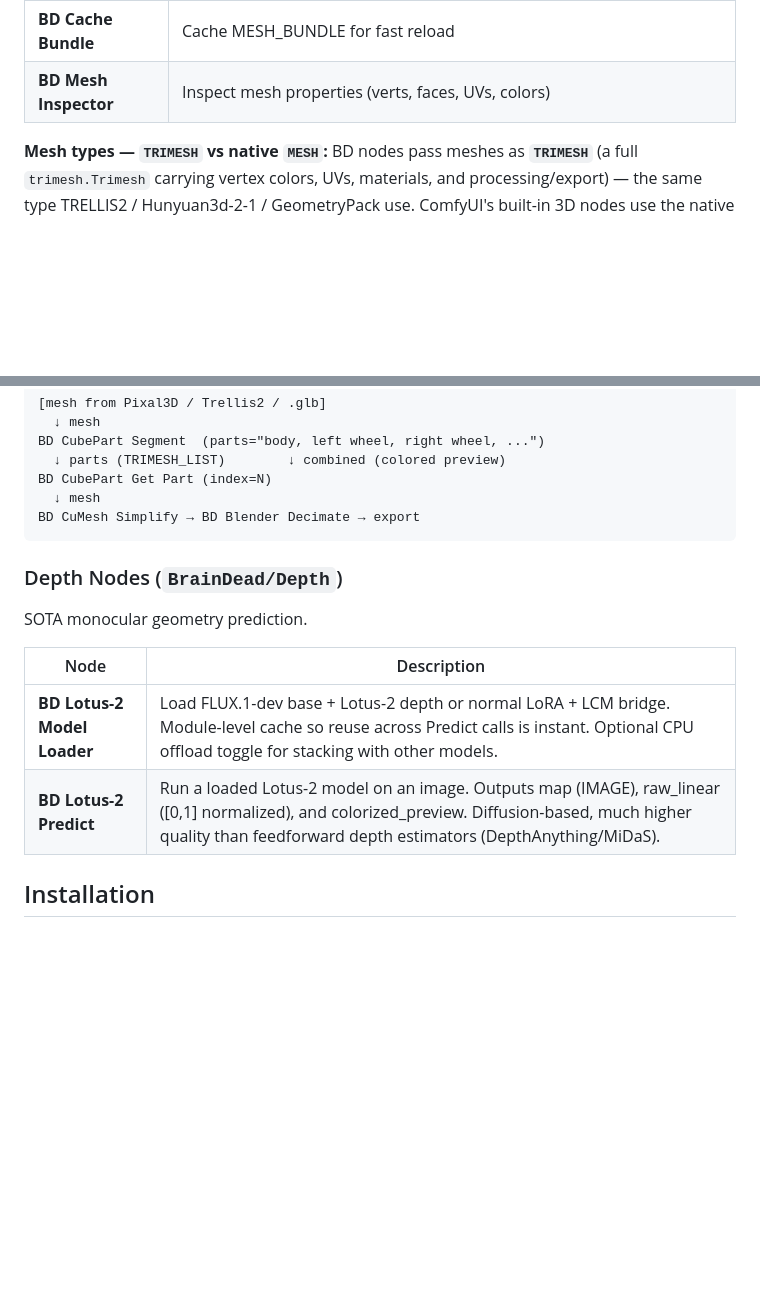
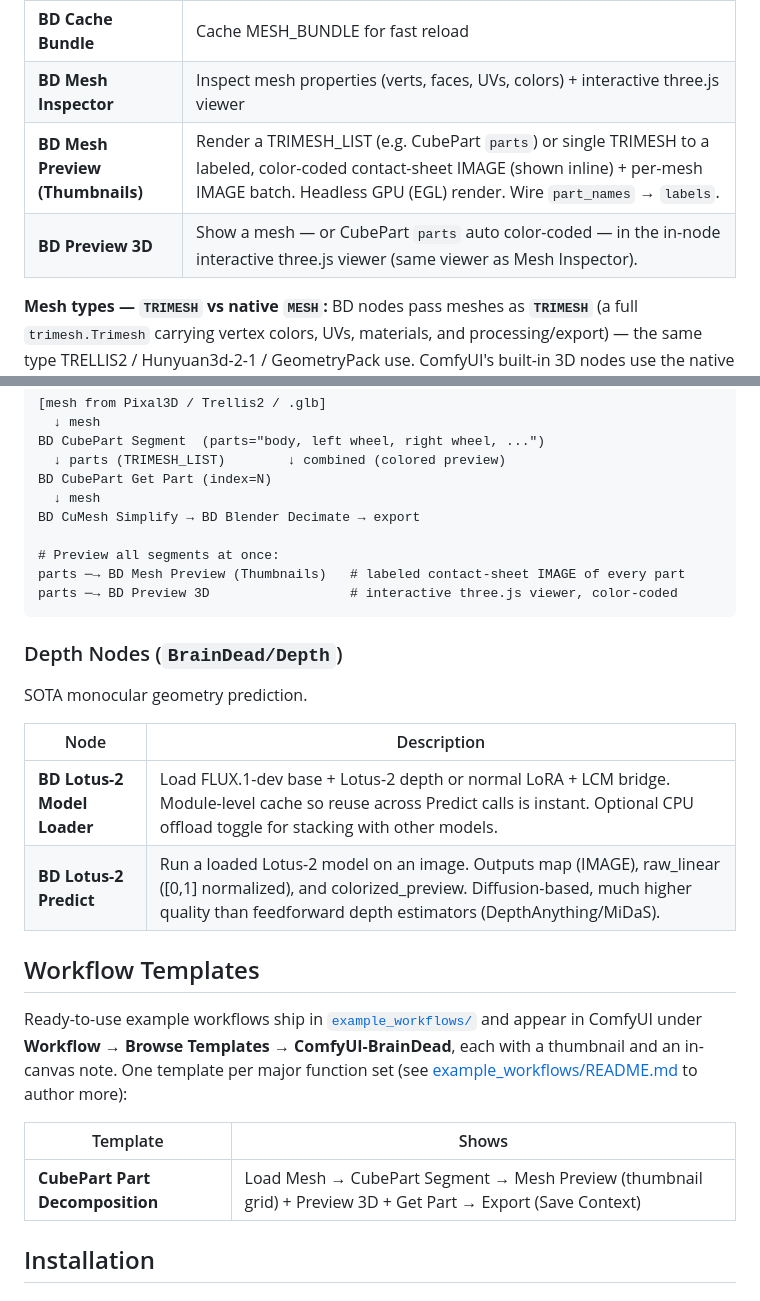
Before and after one commit to BizaNator/ComfyUI-BrainDead, a Markdown page: README.md, 2 parts joined by grey strips. Drawn GitHub-style; blank space fills up the shorter version.

````diff
--- a/README.md
+++ b/README.md
@@ -105,7 +105,9 @@ Advanced tools for maintaining character consistency with Qwen-Image models.
 | **BD Pack Bundle** | Pack mesh + textures + colors into MESH_BUNDLE |
 | **BD Unpack Bundle** | Unpack MESH_BUNDLE into individual components |
 | **BD Cache Bundle** | Cache MESH_BUNDLE for fast reload |
-| **BD Mesh Inspector** | Inspect mesh properties (verts, faces, UVs, colors) |
+| **BD Mesh Inspector** | Inspect mesh properties (verts, faces, UVs, colors) + interactive three.js viewer |
+| **BD Mesh Preview (Thumbnails)** | Render a TRIMESH_LIST (e.g. CubePart `parts`) or single TRIMESH to a labeled, color-coded contact-sheet IMAGE (shown inline) + per-mesh IMAGE batch. Headless GPU (EGL) render. Wire `part_names` → `labels`. |
+| **BD Preview 3D** | Show a mesh — or CubePart `parts` auto color-coded — in the in-node interactive three.js viewer (same viewer as Mesh Inspector). |
 
 **Mesh types — `TRIMESH` vs native `MESH`:**
 BD nodes pass meshes as **`TRIMESH`** (a full `trimesh.Trimesh` carrying vertex colors, UVs,
@@ -371,6 +373,10 @@ BD CubePart Segment  (parts="body, left wheel, right wheel, ...")
 BD CubePart Get Part (index=N)
   ↓ mesh
 BD CuMesh Simplify → BD Blender Decimate → export
+
+# Preview all segments at once:
+parts ─→ BD Mesh Preview (Thumbnails)   # labeled contact-sheet IMAGE of every part
+parts ─→ BD Preview 3D                  # interactive three.js viewer, color-coded
 ```
 
 ### Depth Nodes (`BrainDead/Depth`)
@@ -380,6 +386,17 @@ SOTA monocular geometry prediction.
 |------|-------------|
 | **BD Lotus-2 Model Loader** | Load FLUX.1-dev base + Lotus-2 depth or normal LoRA + LCM bridge. Module-level cache so reuse across Predict calls is instant. Optional CPU offload toggle for stacking with other models. |
 | **BD Lotus-2 Predict** | Run a loaded Lotus-2 model on an image. Outputs map (IMAGE), raw_linear ([0,1] normalized), and colorized_preview. Diffusion-based, much higher quality than feedforward depth estimators (DepthAnything/MiDaS). |
+
+## Workflow Templates
+
+Ready-to-use example workflows ship in [`example_workflows/`](example_workflows/) and appear in
+ComfyUI under **Workflow → Browse Templates → ComfyUI-BrainDead**, each with a thumbnail and an
+in-canvas note. One template per major function set (see
+[example_workflows/README.md](example_workflows/README.md) to author more):
+
+| Template | Shows |
+|----------|-------|
+| **CubePart Part Decomposition** | Load Mesh → CubePart Segment → Mesh Preview (thumbnail grid) + Preview 3D + Get Part → Export (Save Context) |
 
 ## Installation
 
````
Also changed, not shown: example_workflows/README.md (added, +44 -0 lines), example_workflows/CubePart Part Decomposition.png (added), 5 other files.
